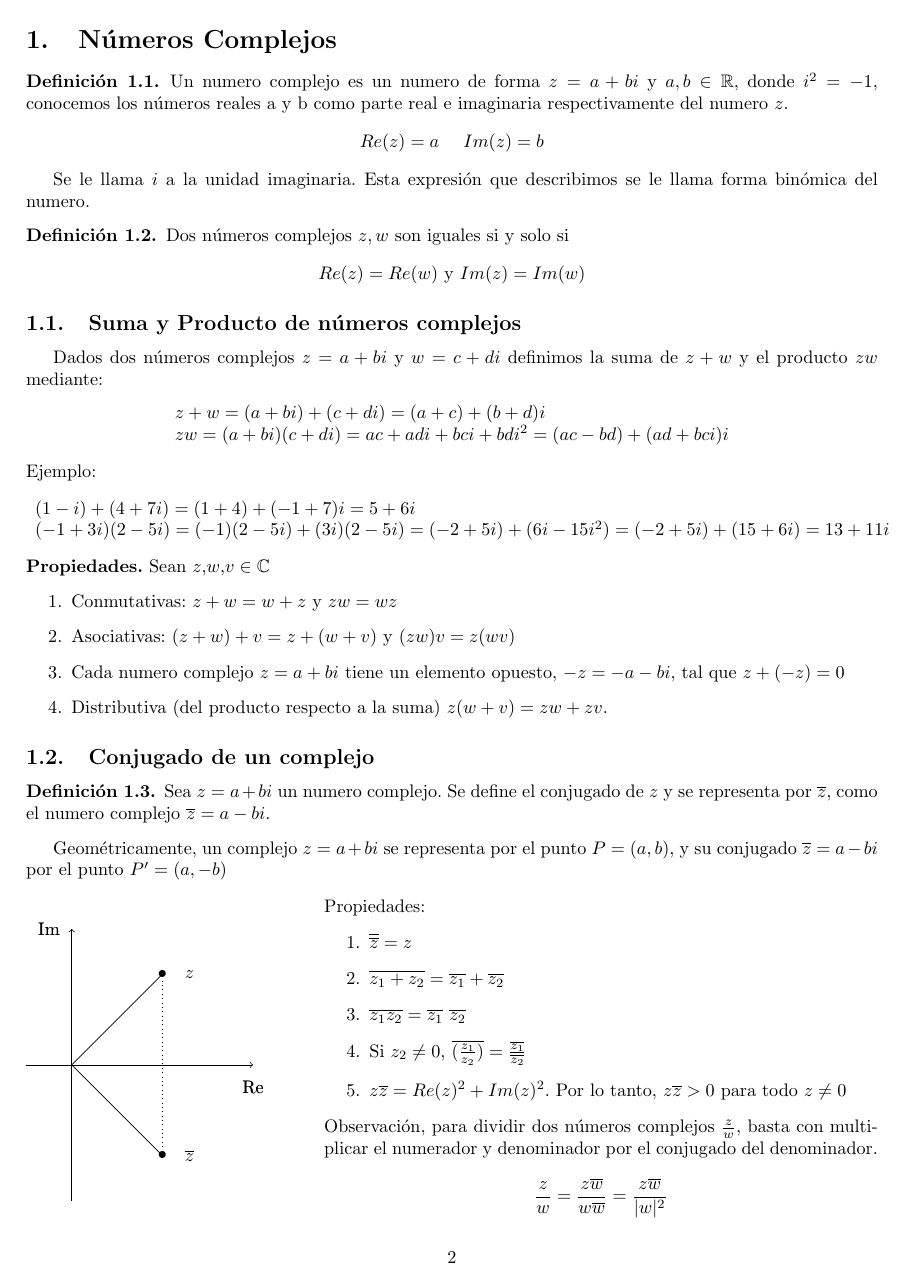
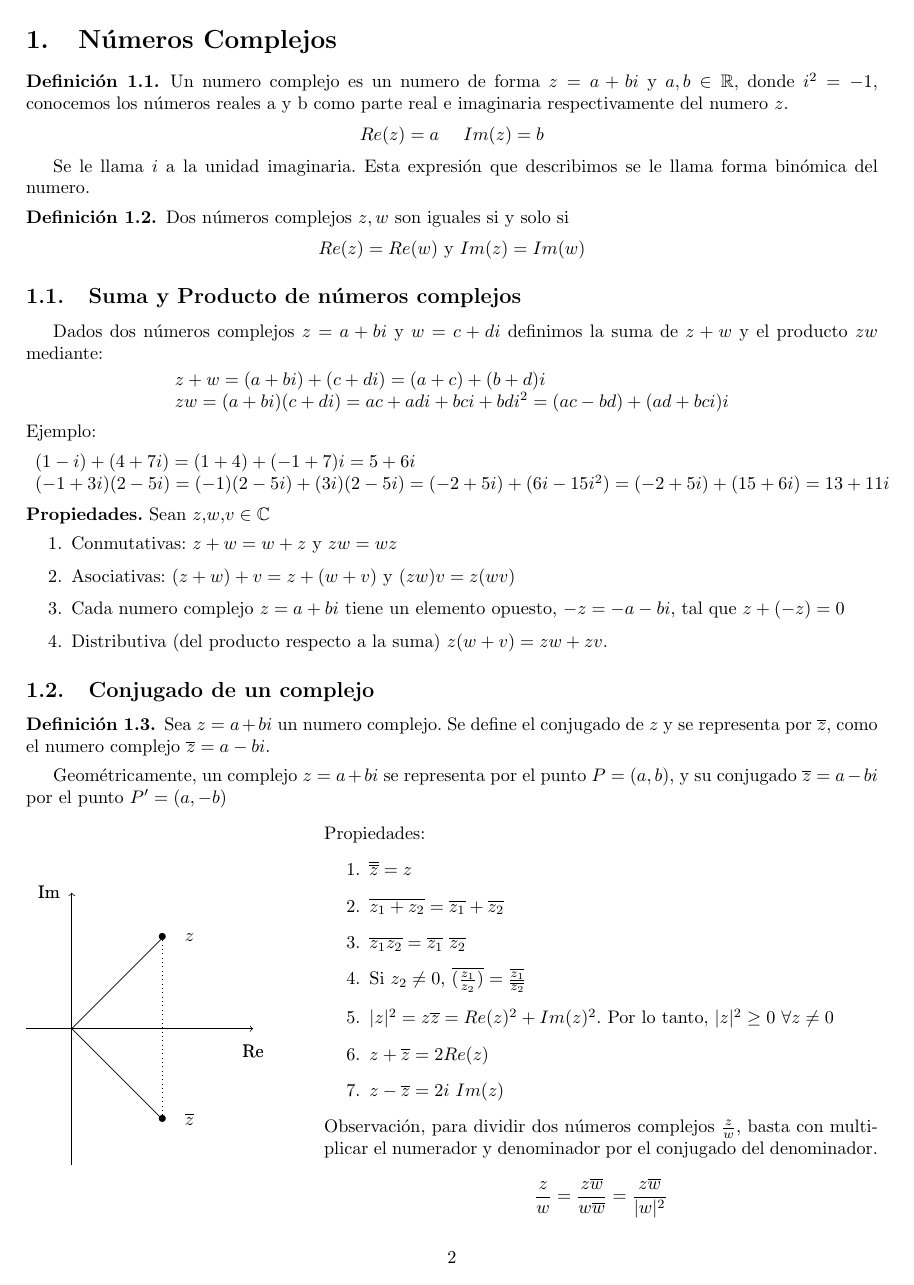
Before and after one commit to SantiagoSierra62/Resumenes, a LaTeX document (CDIVV.tex): page 2 of 12. Compiled offline with pdfLaTeX.

```diff
--- a/CDIVV.tex
+++ b/CDIVV.tex
@@ -81,7 +81,9 @@
 		\item $\overline{z_1+z_2}=\overline{z_1}+\overline{z_2}$
 		\item $\overline{z_1z_2}=\overline{z_1}\ \overline{z_2}$
 		\item Si $z_2\neq 0$, $\overline{(\frac{z_1}{z_2})}=\frac{\overline{z_1}}{\overline{z_2}}$
-		\item $z\overline{z}=Re(z)^2+Im(z)^2$. Por lo tanto, $z\overline{z}>0$ para todo $z\neq 0$
+		\item $|z|^2=z\overline{z}=Re(z)^2+Im(z)^2$. Por lo tanto, $|z|^2 \ge 0\ \forall z\neq 0$
+		\item $z+\overline{z}=2 Re(z)$
+		\item $z-\overline{z}=2i\ Im(z)$
 	\end{enumerate}
 	Observación, para dividir dos números complejos $\frac{z}{w}$, basta con multiplicar el numerador y denominador por el conjugado del denominador.
 	$$
```
Also changed, not shown: GAL2.tex (+1 -1 lines), CDIVV.pdf (added), GAL2.pdf.
